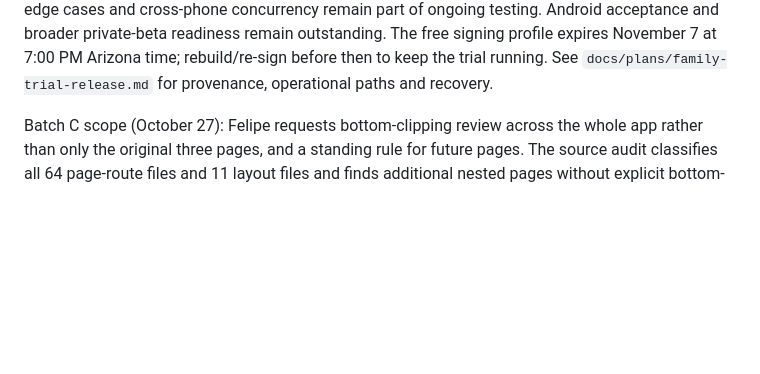
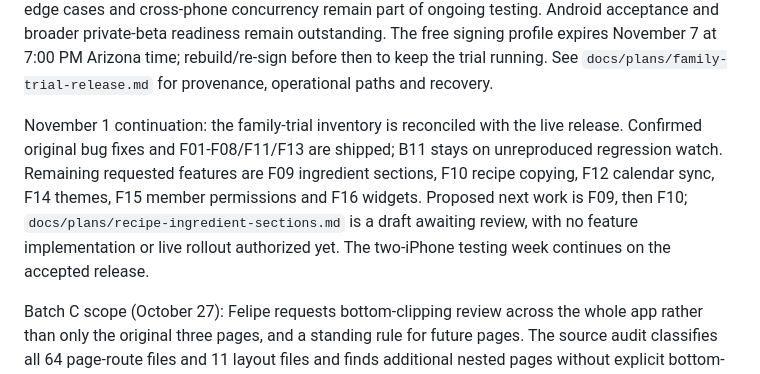
Before and after one commit to efelio123/meal-planner, a Markdown page: docs/CONSUMER_APP_PLAN.md, the part around the change. Rendered like a GitHub page; blank space fills up the shorter version.

```diff
--- a/docs/CONSUMER_APP_PLAN.md
+++ b/docs/CONSUMER_APP_PLAN.md
@@ -76,6 +76,15 @@ acceptance and broader private-beta readiness remain outstanding. The free
 signing profile expires November 7 at 7:00 PM Arizona time; rebuild/re-sign before
 then to keep the trial running. See `docs/plans/family-trial-release.md` for
 provenance, operational paths and recovery.
+
+November 1 continuation: the family-trial inventory is reconciled with the
+live release. Confirmed original bug fixes and F01-F08/F11/F13 are shipped;
+B11 stays on unreproduced regression watch. Remaining requested features are
+F09 ingredient sections, F10 recipe copying, F12 calendar sync, F14 themes,
+F15 member permissions and F16 widgets. Proposed next work is F09, then F10;
+`docs/plans/recipe-ingredient-sections.md` is a draft awaiting review, with no
+feature implementation or live rollout authorized yet. The two-iPhone testing
+week continues on the accepted release.
 
 Batch C scope (October 27): Felipe requests bottom-clipping review across the
 whole app rather than only the original three pages, and a standing rule for
```
Also changed, not shown: docs/plans/family-trial-improvements.md (+33 -18 lines), docs/plans/recipe-ingredient-sections.md (added, +138 -0 lines).
